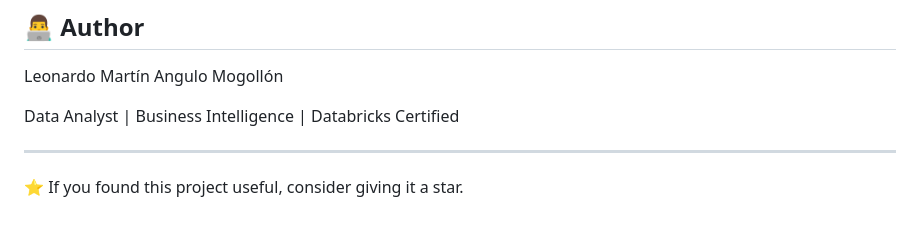
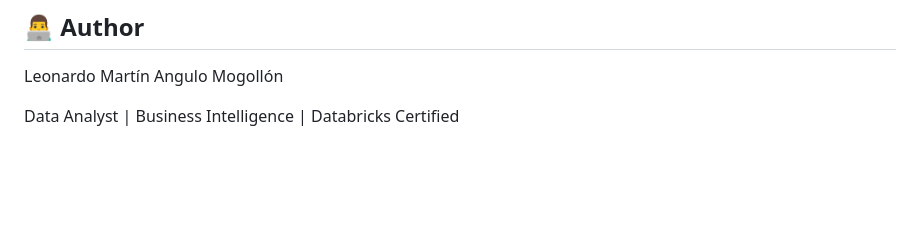
Before and after one commit to langulomogollon/inflation-forecasting-peru-random-forest, a Markdown page: README.md, the part around the change. Rendered like a GitHub page; blank space fills up the shorter version.

```diff
--- a/README.md
+++ b/README.md
@@ -126,6 +126,3 @@ python src/training.py
 Leonardo Martín Angulo Mogollón
 
 Data Analyst | Business Intelligence | Databricks Certified
-
----
-⭐ If you found this project useful, consider giving it a star.
```
